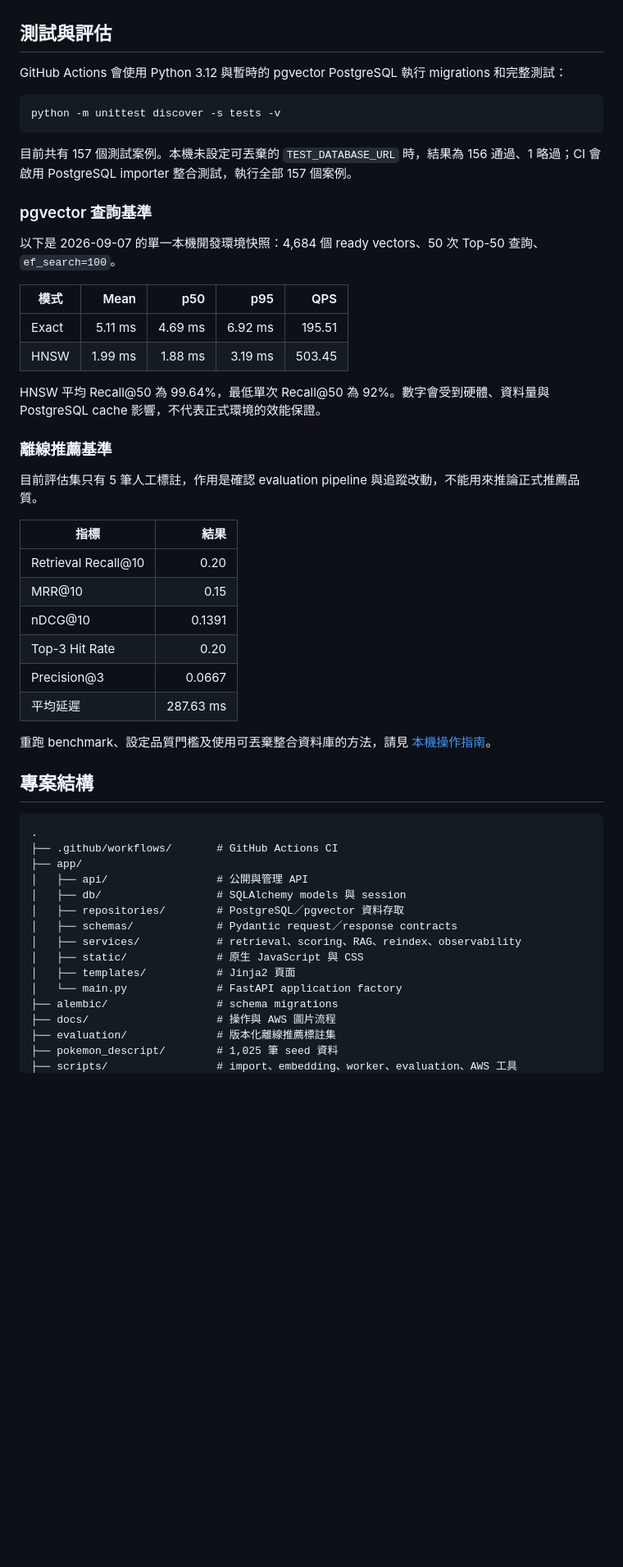
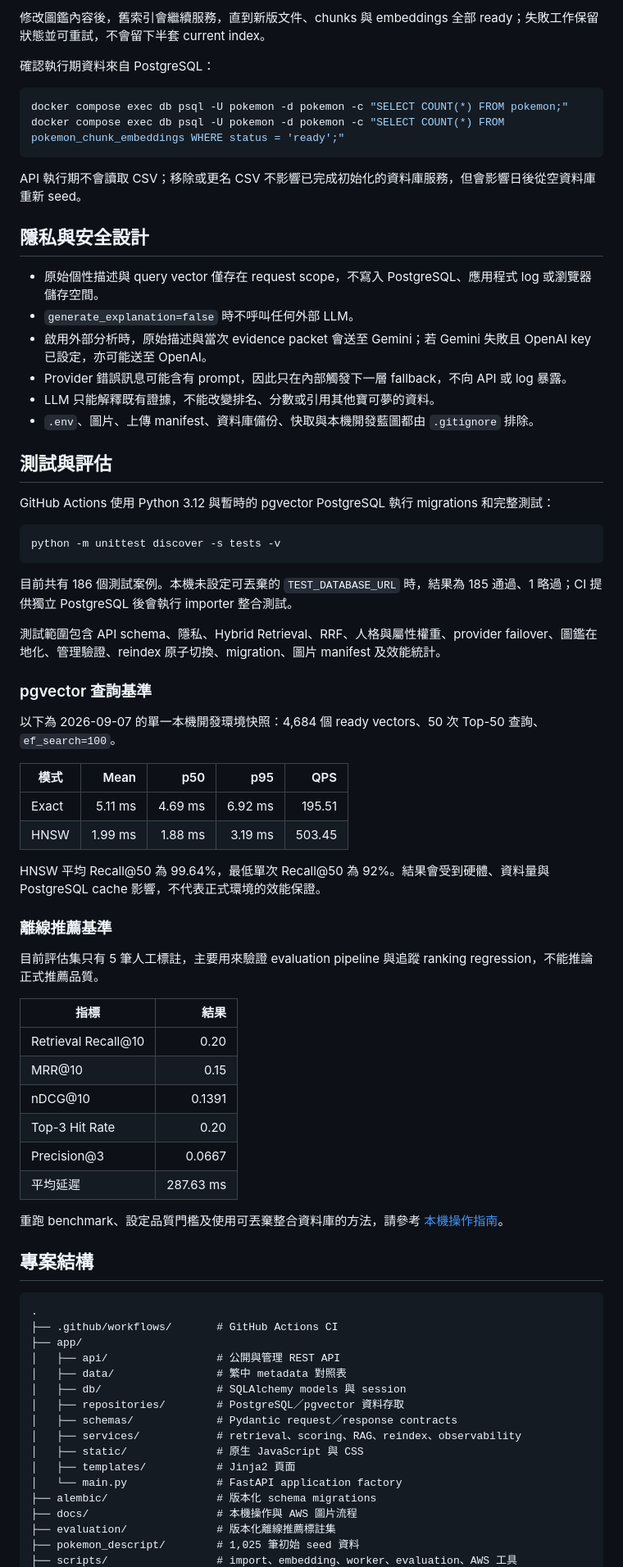
Before and after one commit to likaisuwork9616/pokemon-personality-recommender, a Markdown page: README.md, the part around one of its changes. Shown at 82% size. Rendered like a GitHub page; blank space fills up the shorter version.

````diff
--- a/README.md
+++ b/README.md
@@ -178,28 +221,49 @@ curl --request POST http://localhost:8000/api/v1/recommendations \
+修改圖鑑內容後，舊索引會繼續服務，直到新版文件、chunks 與 embeddings 全部 ready；失敗工作保留狀態並可重試，不會留下半套 current index。
+
+確認執行期資料來自 PostgreSQL：
+
+```bash
+docker compose exec db psql -U pokemon -d pokemon -c "SELECT COUNT(*) FROM pokemon;"
+docker compose exec db psql -U pokemon -d pokemon -c "SELECT COUNT(*) FROM pokemon_chunk_embeddings WHERE status = 'ready';"
+```
+
+API 執行期不會讀取 CSV；移除或更名 CSV 不影響已完成初始化的資料庫服務，但會影響日後從空資料庫重新 seed。
+
+## 隱私與安全設計
+
+- 原始個性描述與 query vector 僅存在 request scope，不寫入 PostgreSQL、應用程式 log 或瀏覽器儲存空間。
+- `generate_explanation=false` 時不呼叫任何外部 LLM。
+- 啟用外部分析時，原始描述與當次 evidence packet 會送至 Gemini；若 Gemini 失敗且 OpenAI key 已設定，亦可能送至 OpenAI。
+- Provider 錯誤訊息可能含有 prompt，因此只在內部觸發下一層 fallback，不向 API 或 log 暴露。
+- LLM 只能解釋既有證據，不能改變排名、分數或引用其他寶可夢的資料。
+- `.env`、圖片、上傳 manifest、資料庫備份、快取與本機開發藍圖都由 `.gitignore` 排除。
 
 ## 測試與評估
 
-GitHub Actions 會使用 Python 3.12 與暫時的 pgvector PostgreSQL 執行 migrations 和完整測試：
+GitHub Actions 使用 Python 3.12 與暫時的 pgvector PostgreSQL 執行 migrations 和完整測試：
 
-~~~bash
+```bash
 python -m unittest discover -s tests -v
-~~~
+```
 
-目前共有 157 個測試案例。本機未設定可丟棄的 `TEST_DATABASE_URL` 時，結果為 156 通過、1 略過；CI 會啟用 PostgreSQL importer 整合測試，執行全部 157 個案例。
+目前共有 186 個測試案例。本機未設定可丟棄的 `TEST_DATABASE_URL` 時，結果為 185 通過、1 略過；CI 提供獨立 PostgreSQL 後會執行 importer 整合測試。
+
+測試範圍包含 API schema、隱私、Hybrid Retrieval、RRF、人格與屬性權重、provider failover、圖鑑在地化、管理驗證、reindex 原子切換、migration、圖片 manifest 及效能統計。
 
 ### pgvector 查詢基準
 
-以下是 2026-09-07 的單一本機開發環境快照：4,684 個 ready vectors、50 次 Top-50 查詢、`ef_search=100`。
+以下為 2026-09-07 的單一本機開發環境快照：4,684 個 ready vectors、50 次 Top-50 查詢、`ef_search=100`。
 
 | 模式 | Mean | p50 | p95 | QPS |
 | --- | ---: | ---: | ---: | ---: |
 | Exact | 5.11 ms | 4.69 ms | 6.92 ms | 195.51 |
 | HNSW | 1.99 ms | 1.88 ms | 3.19 ms | 503.45 |
 
-HNSW 平均 Recall@50 為 99.64%，最低單次 Recall@50 為 92%。數字會受到硬體、資料量與 PostgreSQL cache 影響，不代表正式環境的效能保證。
+HNSW 平均 Recall@50 為 99.64%，最低單次 Recall@50 為 92%。結果會受到硬體、資料量與 PostgreSQL cache 影響，不代表正式環境的效能保證。
 
 ### 離線推薦基準
 
-目前評估集只有 5 筆人工標註，作用是確認 evaluation pipeline 與追蹤改動，不能用來推論正式推薦品質。
+目前評估集只有 5 筆人工標註，主要用來驗證 evaluation pipeline 與追蹤 ranking regression，不能推論正式推薦品質。
 
 | 指標 | 結果 |
 | --- | ---: |
@@ -210,15 +274,16 @@ HNSW 平均 Recall@50 為 99.64%，最低單次 Recall@50 為 92%。數字會受
 | Precision@3 | 0.0667 |
 | 平均延遲 | 287.63 ms |
 
-重跑 benchmark、設定品質門檻及使用可丟棄整合資料庫的方法，請見 [本機操作指南](docs/operations.md)。
+重跑 benchmark、設定品質門檻及使用可丟棄整合資料庫的方法，請參考 [本機操作指南](docs/operations.md)。
 
 ## 專案結構
 
-~~~text
+```text
 .
 ├── .github/workflows/       # GitHub Actions CI
 ├── app/
-│   ├── api/                 # 公開與管理 API
+│   ├── api/                 # 公開與管理 REST API
+│   ├── data/                # 繁中 metadata 對照表
 │   ├── db/                  # SQLAlchemy models 與 session
 │   ├── repositories/        # PostgreSQL／pgvector 資料存取
 │   ├── schemas/             # Pydantic request／response contracts
@@ -226,8 +291,8 @@ HNSW 平均 Recall@50 為 99.64%，最低單次 Recall@50 為 92%。數字會受
 │   ├── static/              # 原生 JavaScript 與 CSS
 │   ├── templates/           # Jinja2 頁面
 │   └── main.py              # FastAPI application factory
-├── alembic/                 # schema migrations
-├── docs/                    # 操作與 AWS 圖片流程
+├── alembic/                 # 版本化 schema migrations
+├── docs/                    # 本機操作與 AWS 圖片流程
 ├── evaluation/              # 版本化離線推薦標註集
-├── pokemon_descript/        # 1,025 筆 seed 資料
+├── pokemon_descript/        # 1,025 筆初始 seed 資料
 ├── scripts/                 # import、embedding、worker、evaluation、AWS 工具
````
Also changed, not shown: other parts of README.md (+122 -79 lines), docs/operations.md (+1 -1 lines).
